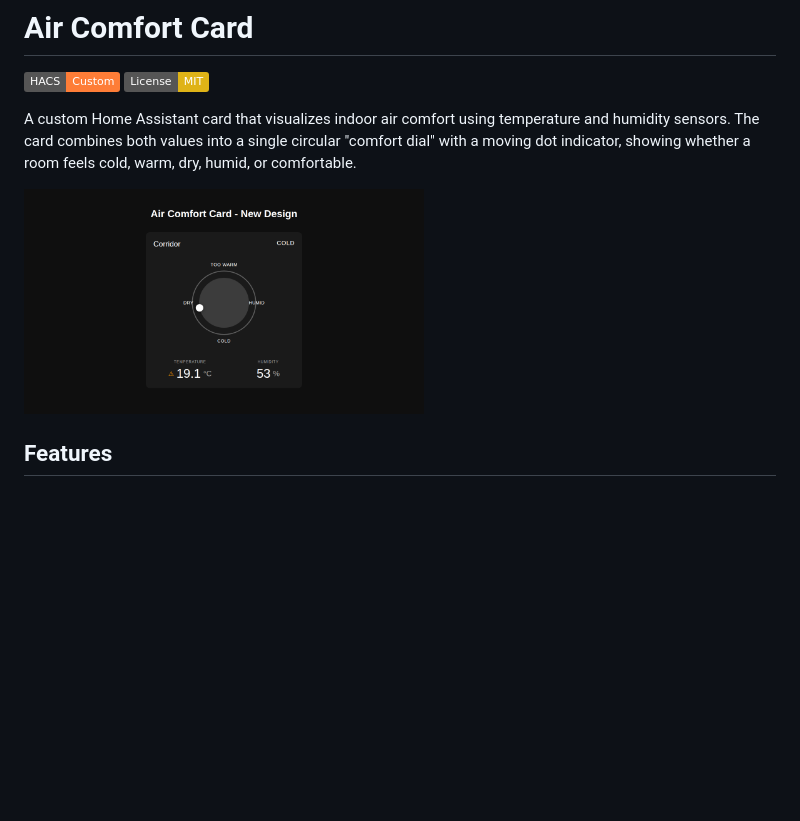
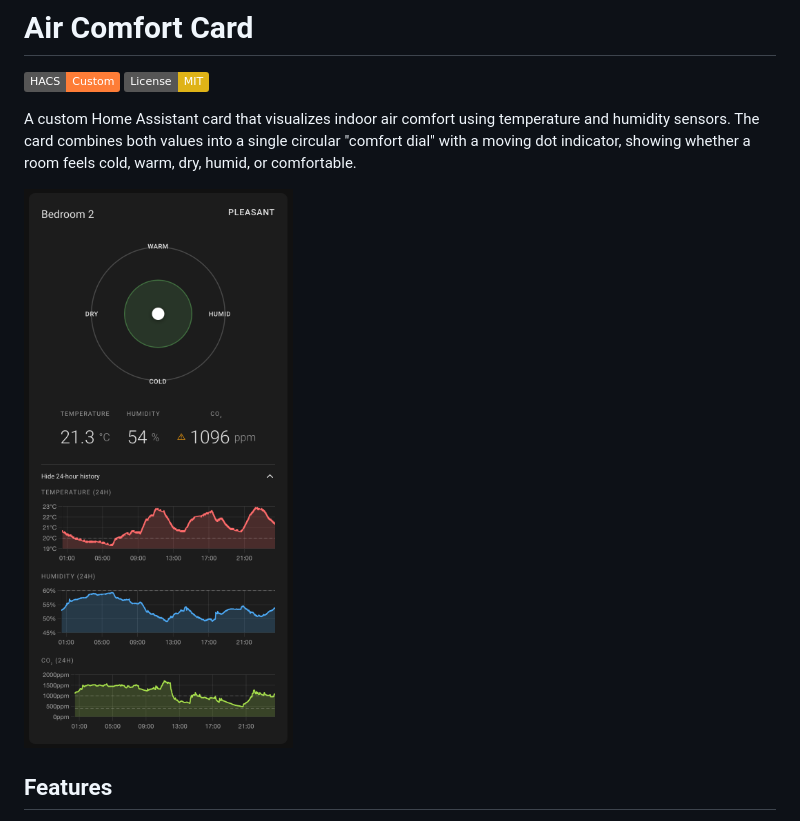
Before and after one commit to mrded/ha-air-comfort-card, a Markdown page: README.md, the part around the change. Rendered like a GitHub page; pictures changed too: screenshot.png; badges without logos; blank space fills up the shorter version.

```diff
--- a/README.md
+++ b/README.md
@@ -5,7 +5,7 @@
 
 A custom Home Assistant card that visualizes indoor air comfort using temperature and humidity sensors. The card combines both values into a single circular "comfort dial" with a moving dot indicator, showing whether a room feels cold, warm, dry, humid, or comfortable.
 
-<img src="screenshot.png" alt="Air Comfort Card Screenshot" width="400">
+<img src="https://raw.githubusercontent.com/mrded/ha-air-comfort-card/main/screenshot.png" alt="Air Comfort Card Screenshot" width="400">
 
 ## Features
 
```
Also changed, not shown: info.md (+9 -66 lines).
